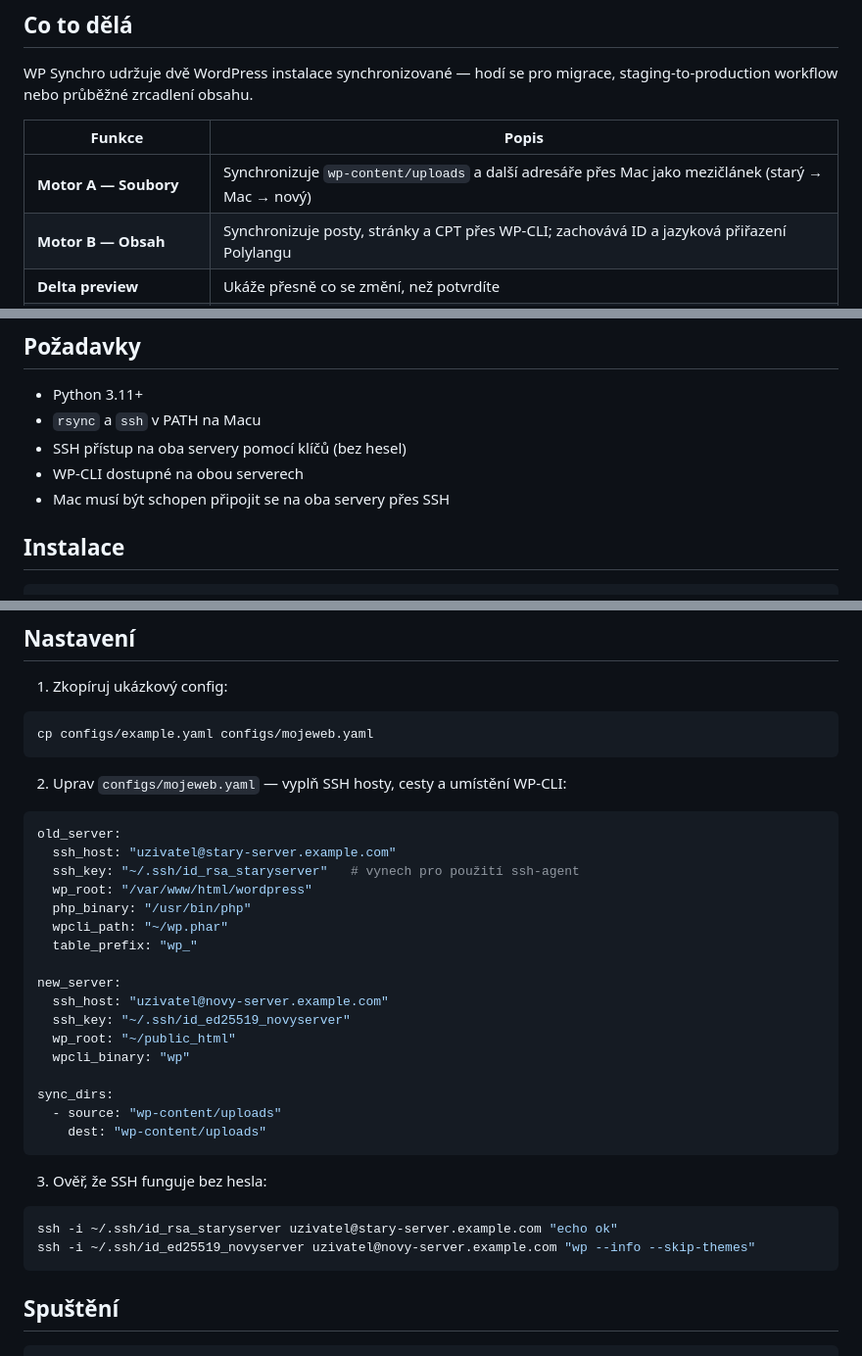
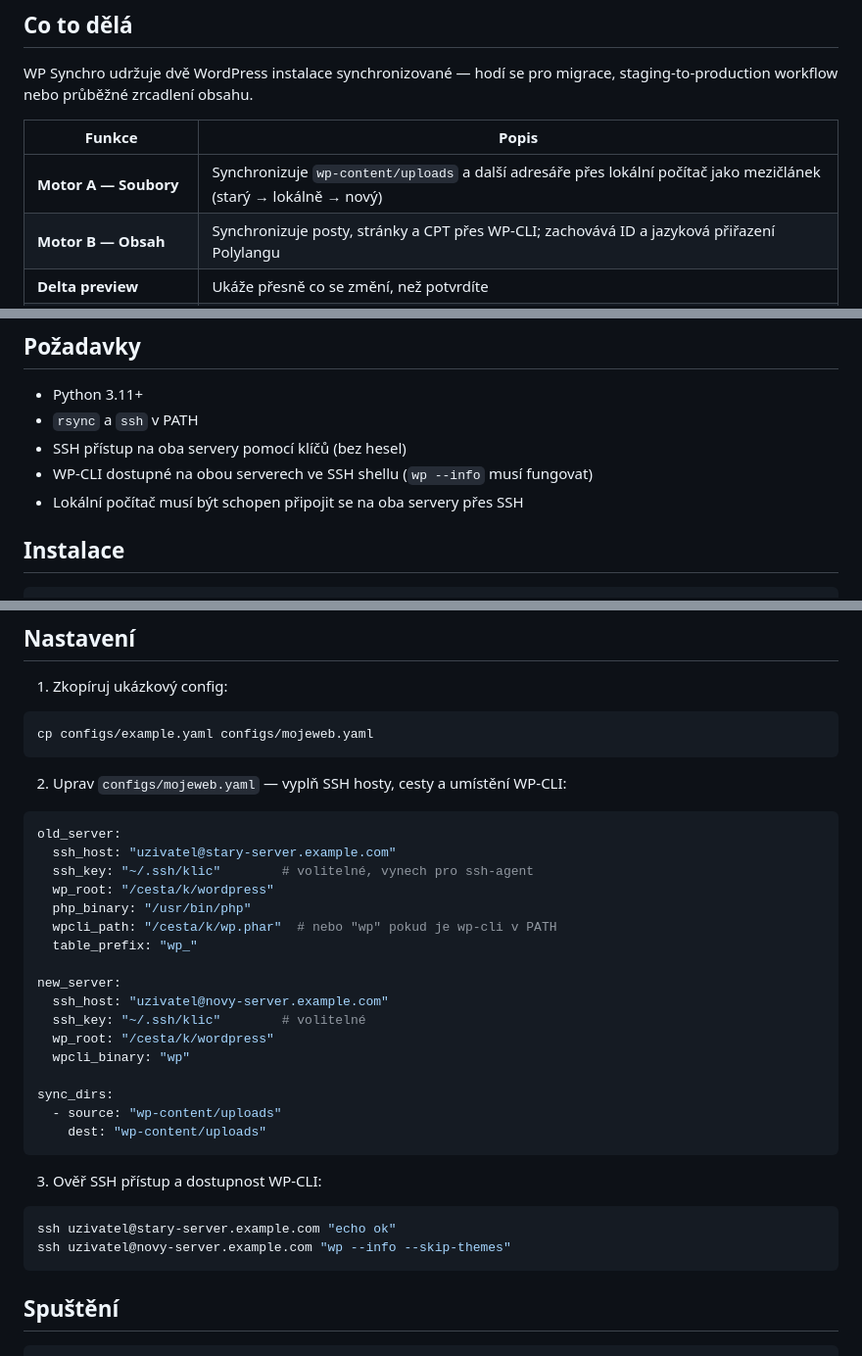
Before and after one commit to mediatoring/wp-synchro, a Markdown page: README.md, 3 parts joined by grey strips. Shown at 98% size. Drawn GitHub-style.

Commit message:
Anonymize config examples, add WP-CLI SSH requirement note
Co-Authored-By: Claude Sonnet 4.6 <noreply@anthropic.com>

````diff
--- a/README.md
+++ b/README.md
@@ -13,7 +13,7 @@ WP Synchro udržuje dvě WordPress instalace synchronizované — hodí se pro m
 
 | Funkce | Popis |
 |---|---|
-| **Motor A — Soubory** | Synchronizuje `wp-content/uploads` a další adresáře přes Mac jako mezičlánek (starý → Mac → nový) |
+| **Motor A — Soubory** | Synchronizuje `wp-content/uploads` a další adresáře přes lokální počítač jako mezičlánek (starý → lokálně → nový) |
 | **Motor B — Obsah** | Synchronizuje posty, stránky a CPT přes WP-CLI; zachovává ID a jazyková přiřazení Polylangu |
 | **Delta preview** | Ukáže přesně co se změní, než potvrdíte |
 | **Live progress** | Úlohy na pozadí s real-time streamováním logů v prohlížeči |
@@ -23,10 +23,10 @@ WP Synchro udržuje dvě WordPress instalace synchronizované — hodí se pro m
 ## Požadavky
 
 - Python 3.11+
-- `rsync` a `ssh` v PATH na Macu
+- `rsync` a `ssh` v PATH
 - SSH přístup na oba servery pomocí klíčů (bez hesel)
-- WP-CLI dostupné na obou serverech
-- Mac musí být schopen připojit se na oba servery přes SSH
+- WP-CLI dostupné na obou serverech ve SSH shellu (`wp --info` musí fungovat)
+- Lokální počítač musí být schopen připojit se na oba servery přes SSH
 
 ## Instalace
 
@@ -51,16 +51,16 @@ cp configs/example.yaml configs/mojeweb.yaml
 ```yaml
 old_server:
   ssh_host: "uzivatel@stary-server.example.com"
-  ssh_key: "~/.ssh/id_rsa_staryserver"   # vynech pro použití ssh-agent
-  wp_root: "/var/www/html/wordpress"
+  ssh_key: "~/.ssh/klic"        # volitelné, vynech pro ssh-agent
+  wp_root: "/cesta/k/wordpress"
   php_binary: "/usr/bin/php"
-  wpcli_path: "~/wp.phar"
+  wpcli_path: "/cesta/k/wp.phar"  # nebo "wp" pokud je wp-cli v PATH
   table_prefix: "wp_"
 
 new_server:
   ssh_host: "uzivatel@novy-server.example.com"
-  ssh_key: "~/.ssh/id_ed25519_novyserver"
-  wp_root: "~/public_html"
+  ssh_key: "~/.ssh/klic"        # volitelné
+  wp_root: "/cesta/k/wordpress"
   wpcli_binary: "wp"
 
 sync_dirs:
@@ -68,11 +68,11 @@ sync_dirs:
     dest: "wp-content/uploads"
 ```
 
-3. Ověř, že SSH funguje bez hesla:
+3. Ověř SSH přístup a dostupnost WP-CLI:
 
 ```bash
-ssh -i ~/.ssh/id_rsa_staryserver uzivatel@stary-server.example.com "echo ok"
-ssh -i ~/.ssh/id_ed25519_novyserver uzivatel@novy-server.example.com "wp --info --skip-themes"
+ssh uzivatel@stary-server.example.com "echo ok"
+ssh uzivatel@novy-server.example.com "wp --info --skip-themes"
 ```
 
 ## Spuštění
````
Also changed, not shown: other parts of README.md (+1 -1 lines), README.en.md (+13 -13 lines).
